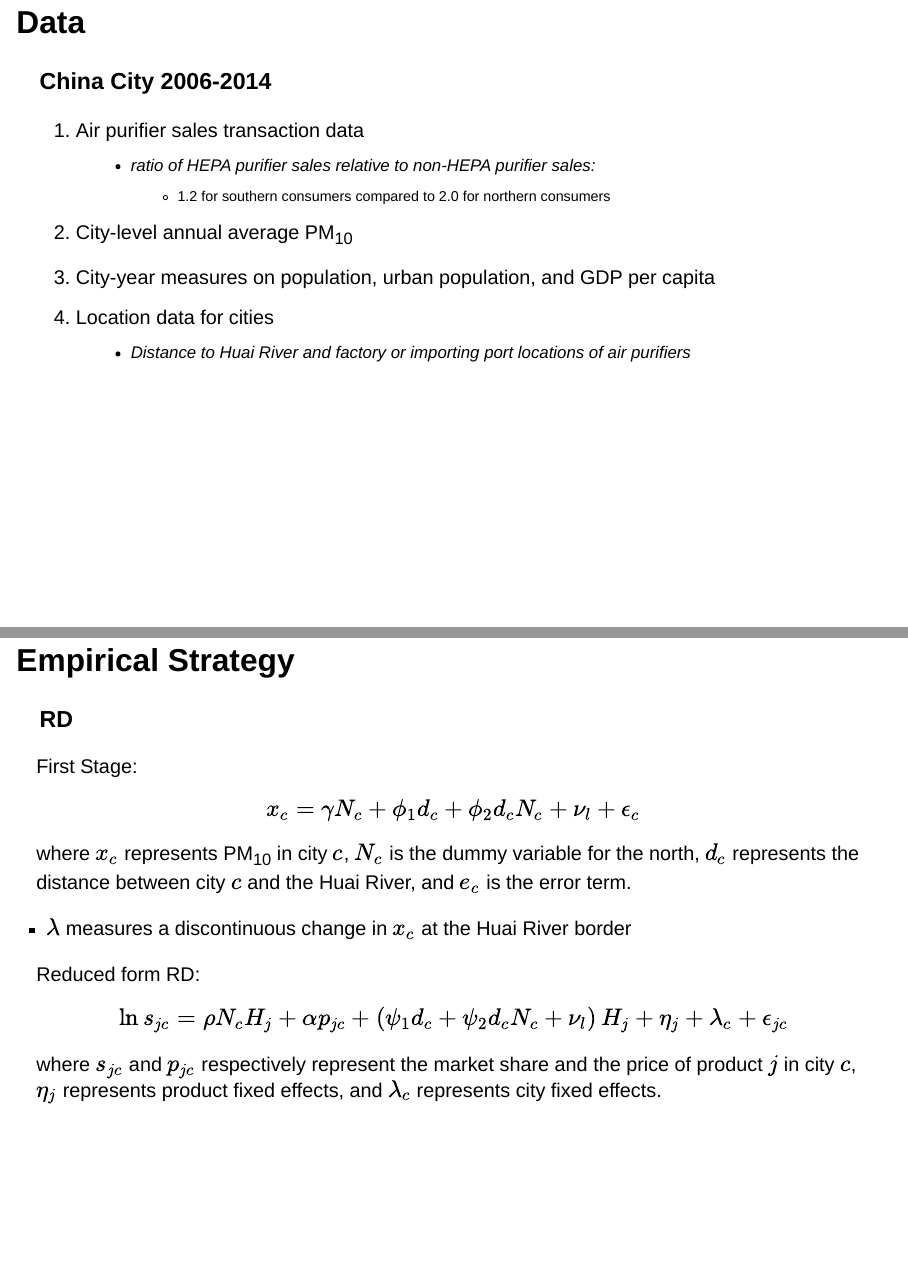
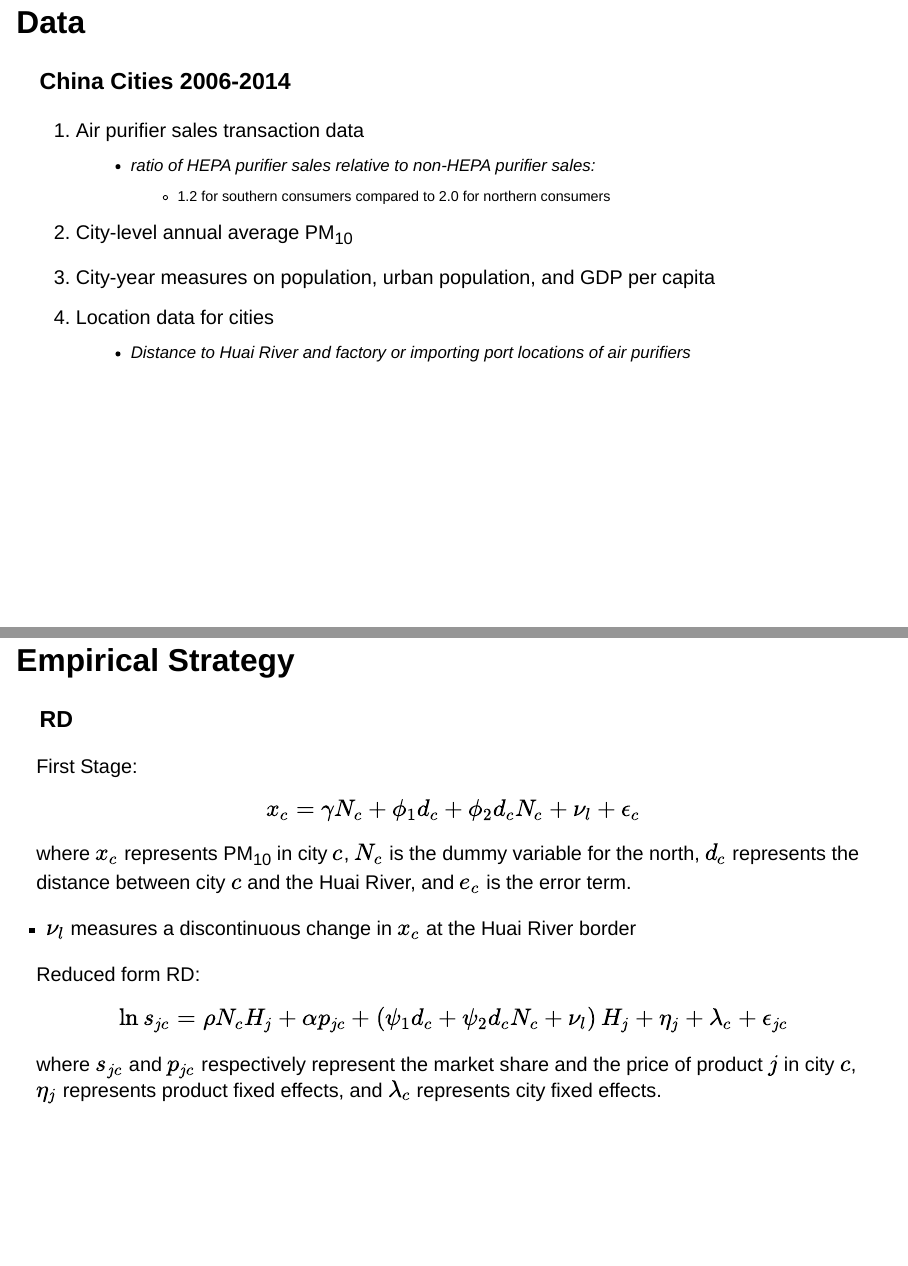
Before and after one commit to m-braaksma/envirodevonomics, a Quarto document (prez-lecture-6-240919.qmd): pages 4 and 8 of 20, joined at a grey line. Rendered offline with R 4.5, knitr and Pandoc in place of Quarto, with nearby package versions; drawn as Slidy slides in place of the format the file asks for.

Commit message:
Minor gramattical changes to lecture 6 slides

```diff
--- a/prez-lecture-6-240919.qmd
+++ b/prez-lecture-6-240919.qmd
@@ -50,7 +50,7 @@ format:
 
 
 ## Data
-### China City 2006-2014
+### China Cities 2006-2014
 
 1. Air purifier sales transaction data
     - ratio of HEPA purifier sales relative to non-HEPA purifier sales:
@@ -117,7 +117,7 @@ where $x_c$ represents PM~10~ in city $c$, $N_c$ is the dummy variable for
 the north, $d_c$ represents the distance between city $c$ and the Huai River,
 and $e_c$ is the error term.
 
-- $\lambda$ measures a discontinuous change in $x_c$ at the Huai River border
+- $\nu_l$ measures a discontinuous change in $x_c$ at the Huai River border
 
 Reduced form RD:
 $$
```
